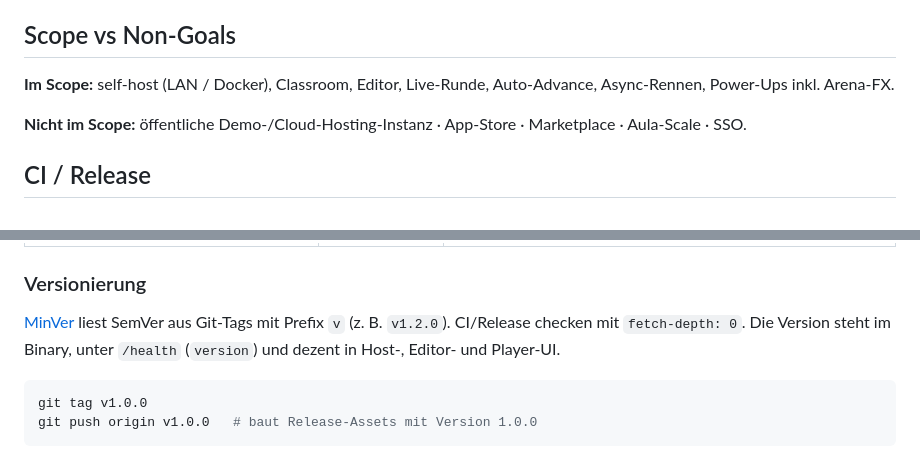
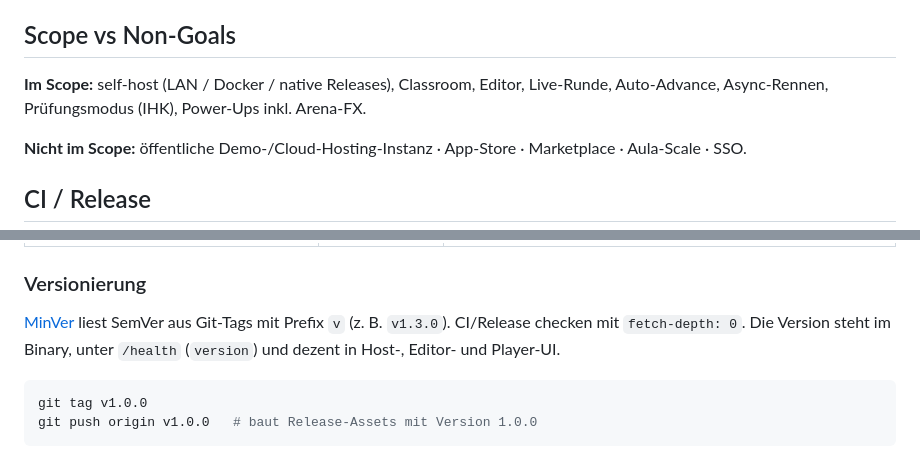
Before and after one commit to tom4711/trainarena, a Markdown page: README.md, 2 parts joined by grey strips. Rendered like a GitHub page.

````diff
--- a/README.md
+++ b/README.md
@@ -167,7 +169,7 @@ Wettbewerbs-Power-Ups (Schild / Störimpuls) senden Full-Screen-Overlays an Host
 
 ## Scope vs Non-Goals
 
-**Im Scope:** self-host (LAN / Docker), Classroom, Editor, Live-Runde, Auto-Advance, Async-Rennen, Power-Ups inkl. Arena-FX.
+**Im Scope:** self-host (LAN / Docker / native Releases), Classroom, Editor, Live-Runde, Auto-Advance, Async-Rennen, Prüfungsmodus (IHK), Power-Ups inkl. Arena-FX.
 
 **Nicht im Scope:** öffentliche Demo-/Cloud-Hosting-Instanz · App-Store · Marketplace · Aula-Scale · SSO.
 
@@ -181,7 +183,7 @@ Wettbewerbs-Power-Ups (Schild / Störimpuls) senden Full-Screen-Overlays an Host
 
 ### Versionierung
 
-[MinVer](https://github.com/adamralph/minver) liest SemVer aus Git-Tags mit Prefix `v` (z. B. `v1.2.0`). CI/Release checken mit `fetch-depth: 0`. Die Version steht im Binary, unter `/health` (`version`) und dezent in Host-, Editor- und Player-UI.
+[MinVer](https://github.com/adamralph/minver) liest SemVer aus Git-Tags mit Prefix `v` (z. B. `v1.3.0`). CI/Release checken mit `fetch-depth: 0`. Die Version steht im Binary, unter `/health` (`version`) und dezent in Host-, Editor- und Player-UI.
 
 ```bash
 git tag v1.0.0
````
Also changed, not shown: other parts of README.md (+10 -8 lines).
